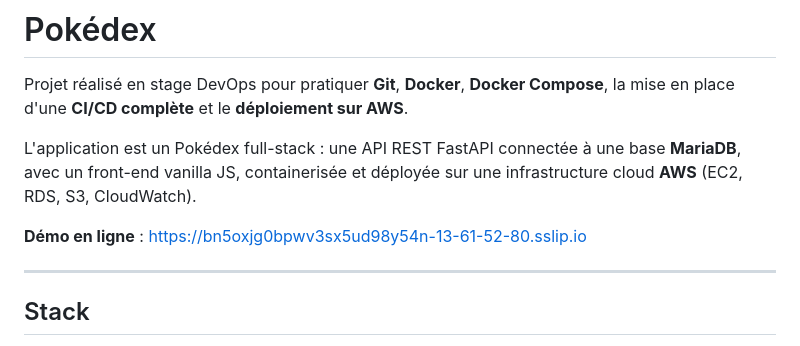
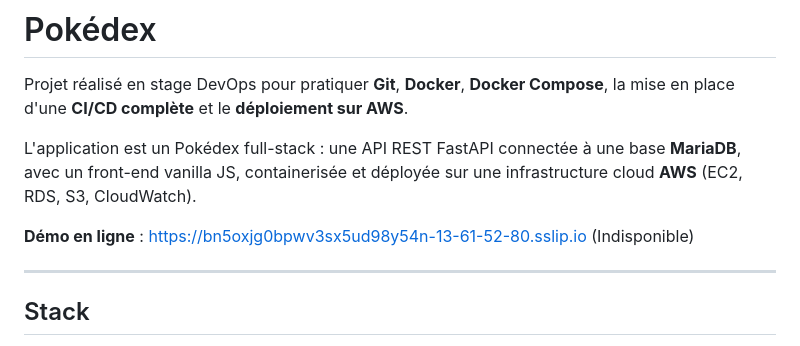
Before and after one commit to ZakariyaFELLAH/Pokedex, a Markdown page: README.md, the part around one of its changes. Drawn GitHub-style.

Commit message:
fix: update README

```diff
--- a/README.md
+++ b/README.md
@@ -4,7 +4,7 @@ Projet réalisé en stage DevOps pour pratiquer **Git**, **Docker**, **Docker Co
 
 L'application est un Pokédex full-stack : une API REST FastAPI connectée à une base **MariaDB**, avec un front-end vanilla JS, containerisée et déployée sur une infrastructure cloud **AWS** (EC2, RDS, S3, CloudWatch).
 
-**Démo en ligne** : [https://bn5oxjg0bpwv3sx5ud98y54n-13-61-52-80.sslip.io](https://bn5oxjg0bpwv3sx5ud98y54n-13-61-52-80.sslip.io)
+**Démo en ligne** : [https://bn5oxjg0bpwv3sx5ud98y54n-13-61-52-80.sslip.io](https://bn5oxjg0bpwv3sx5ud98y54n-13-61-52-80.sslip.io) (Indisponible)
 
 ---
 
```
Also changed, not shown: other parts of README.md (+4 -0 lines), docs/DEPLOYMENT_GUIDE.md (renamed from docs/DEPOYMENT_GUIDE.md).
